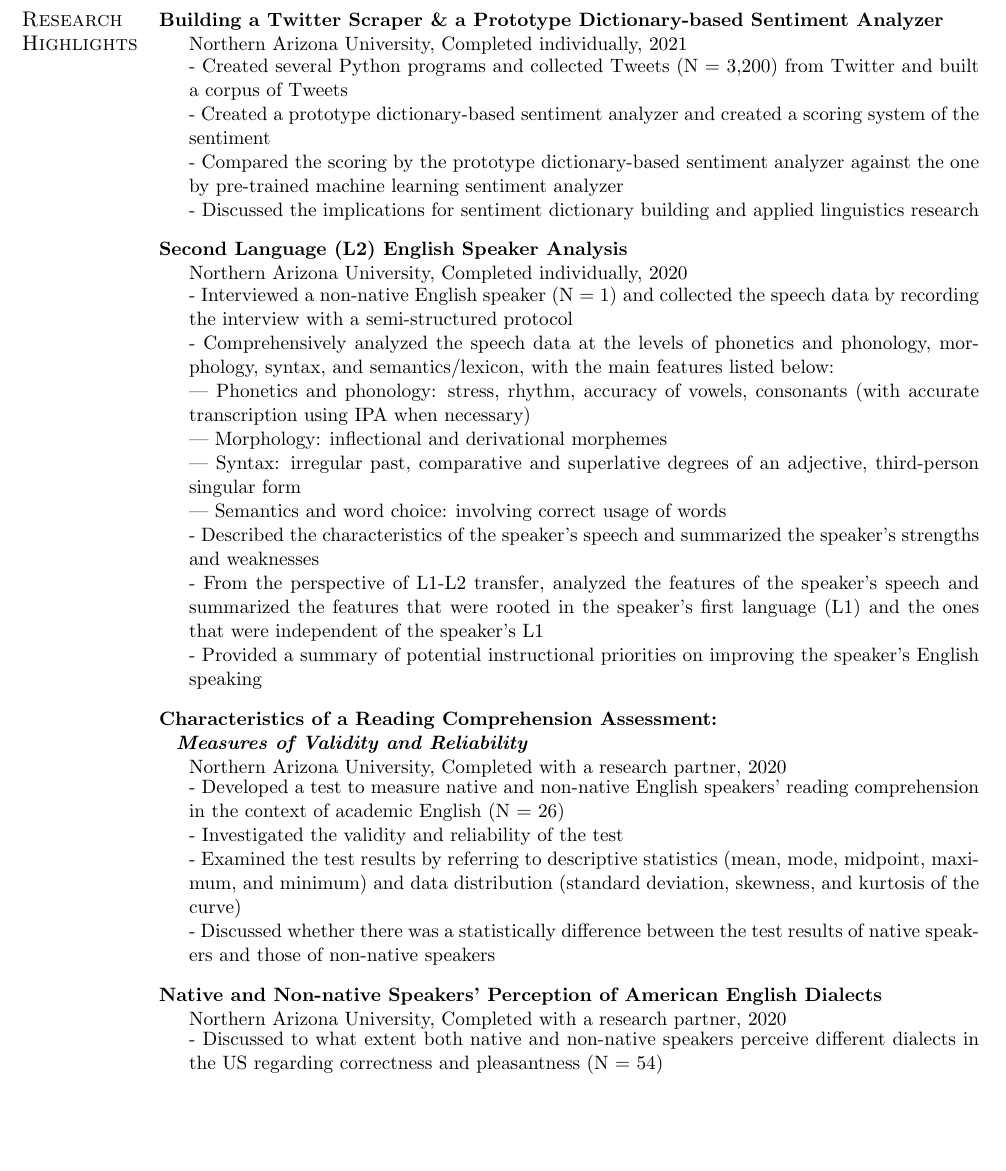
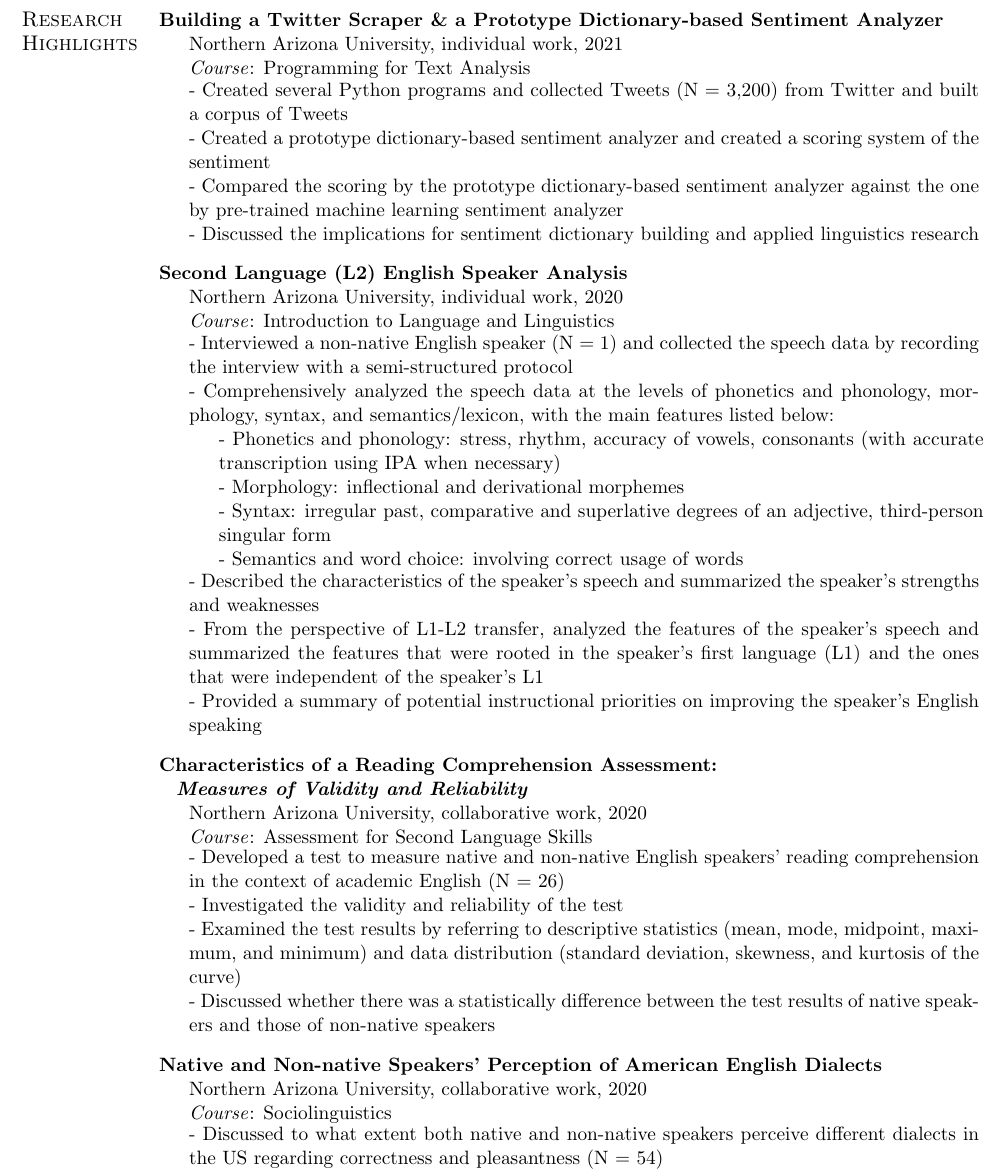
Before and after one commit to logreg-n-coffee/academic-cv, a LaTeX CV (cv.tex): part of page 2 of 4, cut so that both start at the same text, the shorter picture padded with empty space. Compiled offline with pdfLaTeX.

Commit message:
refined some details of the cv

```diff
--- a/cv.tex
+++ b/cv.tex
@@ -112,9 +112,9 @@
 % Page 2
 \noindent \begin{tabular}{@{} l l}
 & \\
-& \\
 \large\textsc{Research}    & \textbf{Building a Twitter Scraper \& a Prototype Dictionary-based Sentiment Analyzer} \\
-\large\textsc{Highlights} & \indent Northern Arizona University, Completed individually, 2021 \\
+\large\textsc{Highlights} & \indent Northern Arizona University, individual work, 2021 \\
+& \indent \emph{Course}: Programming for Text Analysis \\
 & \indent \parbox{6.2in}{
 - Created several Python programs and collected Tweets (N = 3,200) from Twitter and built a corpus of Tweets \\
 - Created a prototype dictionary-based sentiment analyzer and created a scoring system of the sentiment \\
@@ -123,14 +123,20 @@
 } \vspace{1em}\\
 
 & \textbf{Second Language (L2) English Speaker Analysis} \\
-& \indent Northern Arizona University, Completed individually, 2020 \\
+& \indent Northern Arizona University, individual work, 2020 \\
+& \indent \emph{Course}: Introduction to Language and Linguistics \\
 & \indent \parbox{6.2in}{
 - Interviewed a non-native English speaker (N = 1) and collected the speech data by recording the interview with a semi-structured protocol \\
-- Comprehensively analyzed the speech data at the levels of phonetics and phonology, morphology, syntax, and semantics/lexicon, with the main features listed below: \\
---- Phonetics and phonology: stress, rhythm, accuracy of vowels, consonants (with accurate transcription using IPA when necessary) \\
---- Morphology: inflectional and derivational morphemes \\
---- Syntax: irregular past, comparative and superlative degrees of an adjective, third-person singular form \\
---- Semantics and word choice: involving correct usage of words \\
+- Comprehensively analyzed the speech data at the levels of phonetics and phonology, morphology, syntax, and semantics/lexicon, with the main features listed below:
+} \vspace{0.25em} \\
+
+& \indent\indent \parbox{6in}{
+- Phonetics and phonology: stress, rhythm, accuracy of vowels, consonants (with accurate transcription using IPA when necessary) \\
+- Morphology: inflectional and derivational morphemes \\
+- Syntax: irregular past, comparative and superlative degrees of an adjective, third-person singular form \\
+- Semantics and word choice: involving correct usage of words } \vspace{0.25em} \\
+
+& \indent \parbox{6.2in}{
 - Described the characteristics of the speaker's speech and summarized the speaker's strengths and weaknesses \\
 - From the perspective of L1-L2 transfer, analyzed the features of the speaker's speech and summarized the features that were rooted in the speaker's first language (L1) and the ones that were independent of the speaker's L1 \\
 - Provided a summary of potential instructional priorities on improving the speaker's English speaking
@@ -138,7 +144,8 @@
 
 & \textbf{Characteristics of a Reading Comprehension Assessment:} \\
 & \emph{\textbf{\hspace{0.75em}Measures of Validity and Reliability}} \\
-& \indent Northern Arizona University, Completed with a research partner, 2020 \\
+& \indent Northern Arizona University, collaborative work, 2020 \\
+& \indent \emph{Course}: Assessment for Second Language Skills \\
 & \indent \parbox{6.2in}{
 - Developed a test to measure native and non-native English speakers' reading comprehension in the context of academic English (N = 26) \\
 - Investigated the validity and reliability of the test \\
@@ -147,7 +154,8 @@
 } \vspace{1em}\\
 
 & \textbf{Native and Non-native Speakers’ Perception of American English Dialects} \\
-& \indent Northern Arizona University, Completed with a research partner, 2020 \\
+& \indent Northern Arizona University, collaborative work, 2020 \\
+& \indent \emph{Course}: Sociolinguistics \\
 & \indent \parbox{6.2in}{
 - Discussed to what extent both native and non-native speakers perceive different dialects in the US regarding correctness and pleasantness (N = 54) \\
 - Performed independent t-tests of correctness and pleasantness scores to examine whether there was statistically significant differences between native and non-native speakers' ratings in terms of correctness and pleasantness \\
```
Also changed, not shown: cv.pdf, cv.tex (14 more changed lines), 3 other files.
